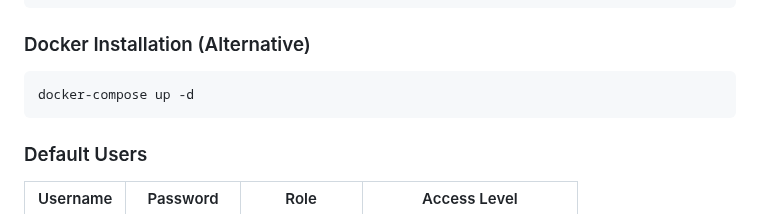
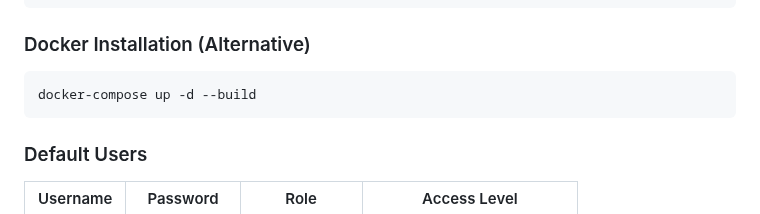
Before and after one commit to MfBally354/Change-Management-System-PHP, a Markdown page: README.md, the part around the change. Drawn GitHub-style.

Commit message:
Auto commit

````diff
--- a/README.md
+++ b/README.md
@@ -171,7 +171,7 @@ sudo systemctl reload apache2
 ### Docker Installation (Alternative)
 
 ```bash
-docker-compose up -d
+docker-compose up -d --build
 ```
 
 ### Default Users
````
